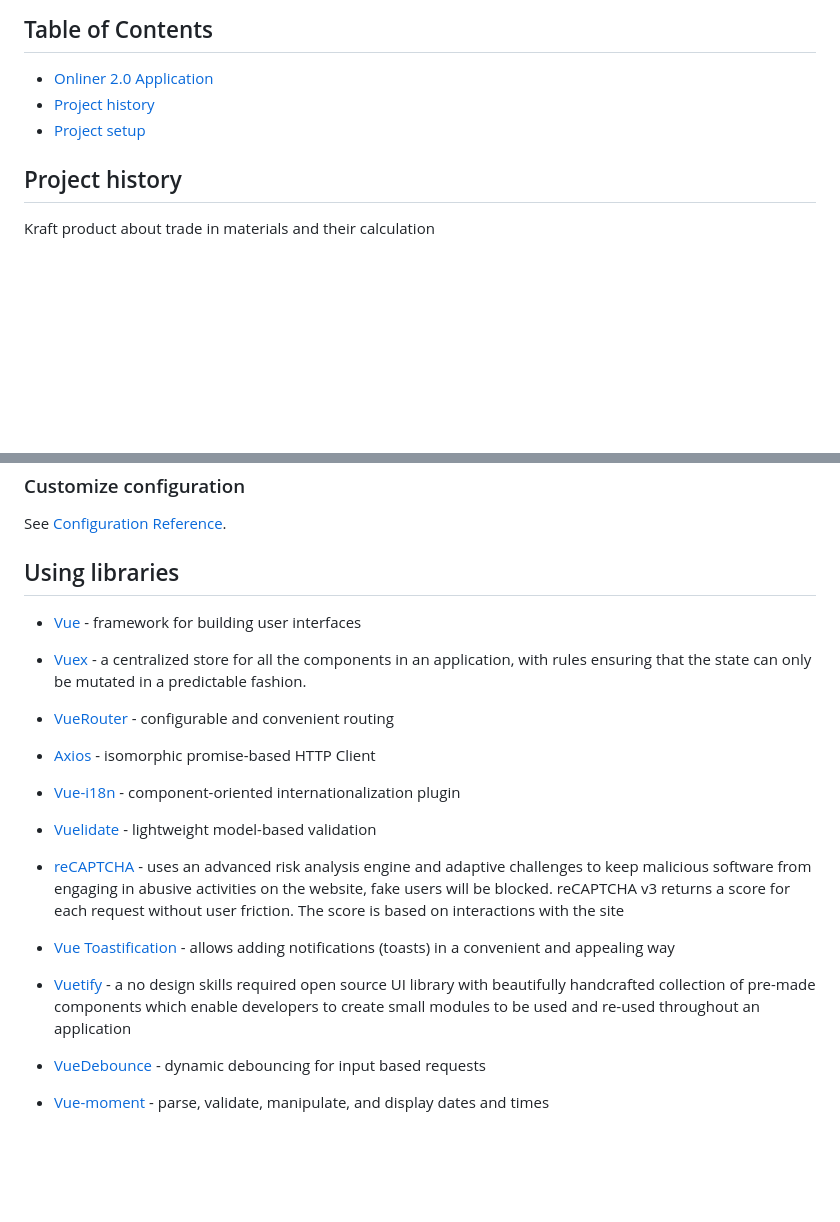
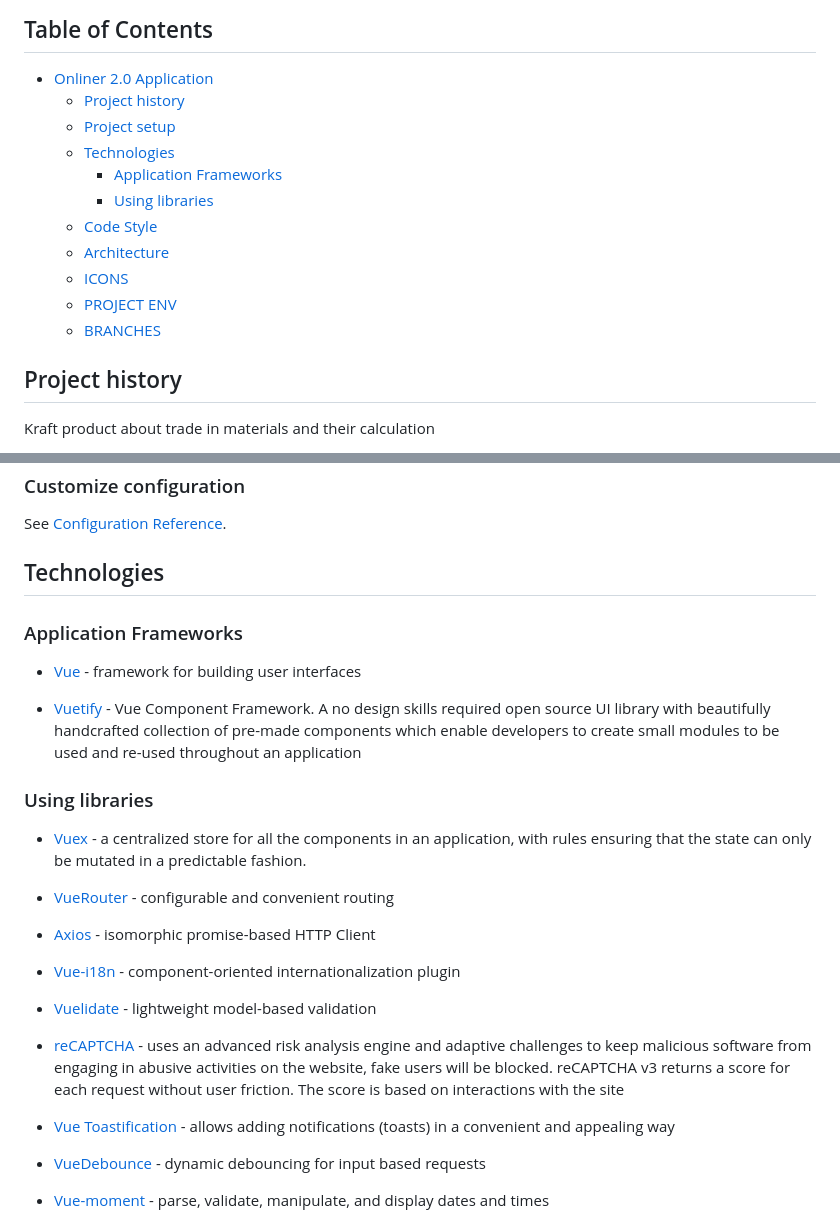
Before and after one commit to Ilona-Shulha/my-first-project, a Markdown page: README.md, 2 parts joined by grey strips. Rendered like a GitHub page; blank space fills up the shorter version.

```diff
--- a/README.md
+++ b/README.md
@@ -2,8 +2,16 @@
 
 ## Table of Contents
 - [Onliner 2.0 Application](#onliner-20-application)
- - [Project history](#project-history)
- - [Project setup](#project-setup)
+  - [Project history](#project-history)
+  - [Project setup](#project-setup)
+  - [Technologies](#technologies)
+    - [Application Frameworks](#application-frameworks)
+    - [Using libraries](#using-libraries)
+  - [Code Style](#code-style)
+  - [Architecture](#architecture)
+  - [ICONS](#icons)
+  - [PROJECT ENV](#project-env)
+  - [BRANCHES](#branches)
 ## Project history
 
 Kraft product about trade in materials and their calculation
@@ -28,9 +36,15 @@ npm install
 ### Customize configuration
 See [Configuration Reference](https://cli.vuejs.org/config/).
 
-## Using libraries
+## Technologies
+
+### Application Frameworks
 
 * [Vue](https://v2.vuejs.org/v2/guide/installation.html) - framework for building user interfaces
+
+* [Vuetify](https://vuetifyjs.com/en/getting-started/installation/) - Vue Component Framework. A no design skills required open source UI library with beautifully handcrafted collection of pre-made components which enable developers to create small modules to be used and re-used throughout an application
+
+### Using libraries
 
 * [Vuex](https://vuex.vuejs.org/installation.html) - a centralized store for all the components in an application, with rules ensuring that the state can only be mutated in a predictable fashion.
 
@@ -45,8 +59,6 @@ See [Configuration Reference](https://cli.vuejs.org/config/).
 * [reCAPTCHA](https://developers.google.com/recaptcha/docs/v3) - uses an advanced risk analysis engine and adaptive challenges to keep malicious software from engaging in abusive activities on the website, fake users will be blocked. reCAPTCHA v3 returns a score for each request without user friction. The score is based on interactions with the site
 
 * [Vue Toastification](https://www.npmjs.com/package/vue-toastification) - allows adding notifications (toasts) in a convenient and appealing way
-
-* [Vuetify](https://vuetifyjs.com/en/getting-started/installation/) - a no design skills required open source UI library with beautifully handcrafted collection of pre-made components which enable developers to create small modules to be used and re-used throughout an application
 
 * [VueDebounce](https://www.npmjs.com/package/vue-debounce) - dynamic debouncing for input based requests
 
```
